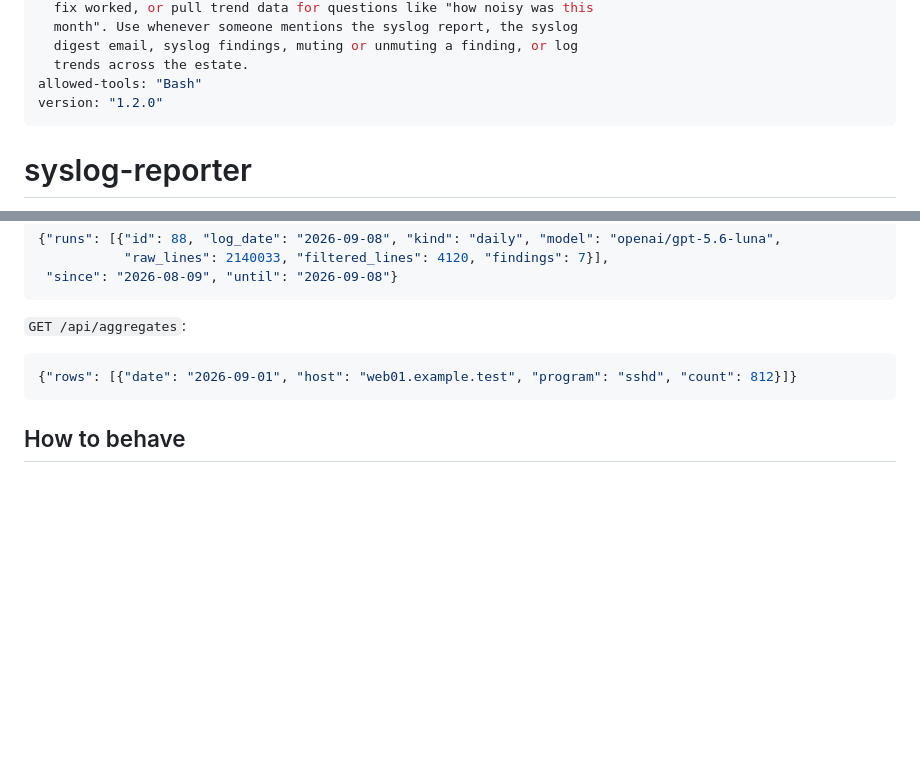
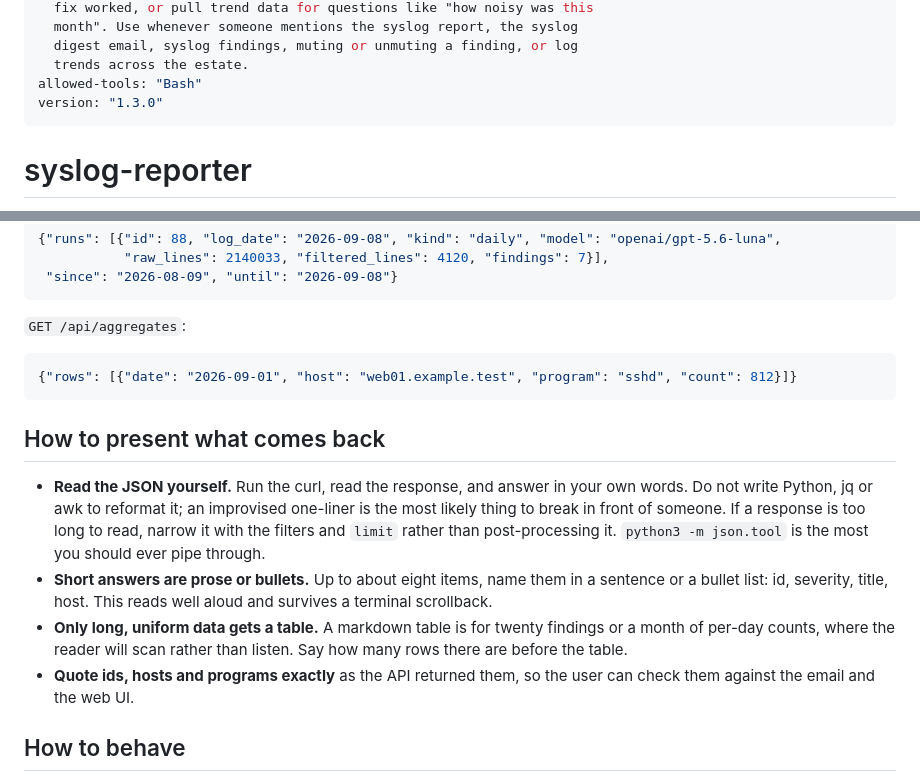
Before and after one commit to ohnotnow/syslog-reporter-go, a Markdown page: skills/syslog-reporter/SKILL.md, 2 parts joined by grey strips. Drawn GitHub-style; blank space fills up the shorter version.

Commit message:
feat(skill): read the JSON, answer in prose; tables only for long data
The skill (1.3.0) tells Claude to answer from the raw API response in
its own words rather than improvising Python or jq to reformat it, to
narrow long lists with filters and limit instead of post-processing,
and to use bullets for a handful of items and a markdown table only for
long uniform data. Prompted by a formatting one-liner failing in front
of the owner during a demo rehearsal (2026-09-14); the API call itself
was fine.

````diff
--- a/skills/syslog-reporter/SKILL.md
+++ b/skills/syslog-reporter/SKILL.md
@@ -9,7 +9,7 @@ description: >
   digest email, syslog findings, muting or unmuting a finding, or log
   trends across the estate.
 allowed-tools: "Bash"
-version: "1.2.0"
+version: "1.3.0"
 ---
 
 # syslog-reporter
@@ -203,6 +203,23 @@ error). 404 means the finding itself does not exist.
 {"rows": [{"date": "2026-09-01", "host": "web01.example.test", "program": "sshd", "count": 812}]}
 ```
 
+## How to present what comes back
+
+- **Read the JSON yourself.** Run the curl, read the response, and answer
+  in your own words. Do not write Python, jq or awk to reformat it; an
+  improvised one-liner is the most likely thing to break in front of
+  someone. If a response is too long to read, narrow it with the filters
+  and `limit` rather than post-processing it. `python3 -m json.tool` is
+  the most you should ever pipe through.
+- **Short answers are prose or bullets.** Up to about eight items, name
+  them in a sentence or a bullet list: id, severity, title, host. This
+  reads well aloud and survives a terminal scrollback.
+- **Only long, uniform data gets a table.** A markdown table is for
+  twenty findings or a month of per-day counts, where the reader will
+  scan rather than listen. Say how many rows there are before the table.
+- **Quote ids, hosts and programs exactly** as the API returned them, so
+  the user can check them against the email and the web UI.
+
 ## How to behave
 
 - **"Today" means the latest daily run.** Each daily run reads the
````
